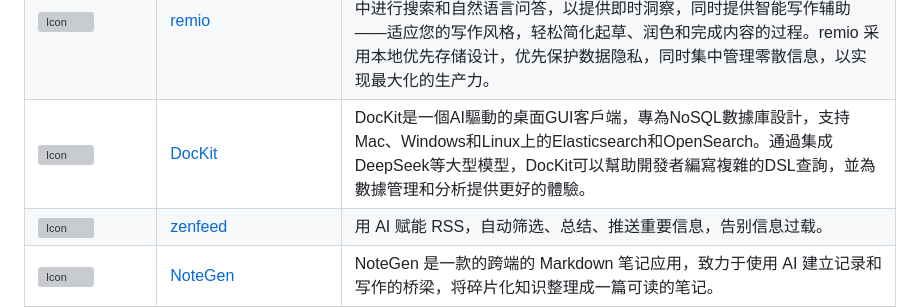
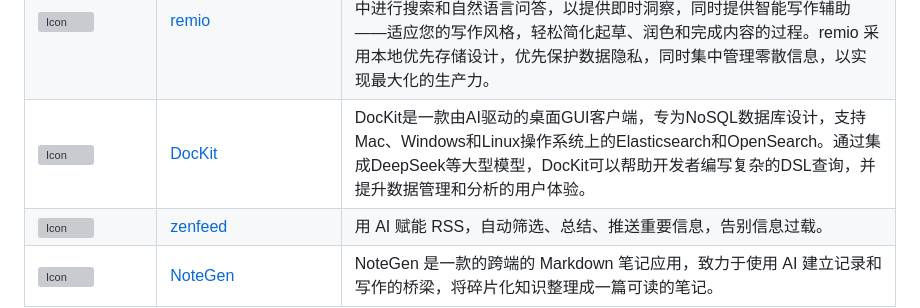
Before and after one commit to deepseek-ai/awesome-deepseek-integration, a Markdown page: README_cn.md, the part around the change. Rendered like a GitHub page; grey boxes are pictures that could not be loaded.

```diff
--- a/README_cn.md
+++ b/README_cn.md
@@ -353,7 +353,7 @@
     <tr>
     <td><img src="docs/DocKit/assets/dockit.png" alt="Icon" width="64" height="auto" /></td>
     <td><a href="https://dockit.geekfun.club/">DocKit</a></td>
-    <td>DocKit是一個AI驅動的桌面GUI客戶端，專為NoSQL數據庫設計，支持Mac、Windows和Linux上的Elasticsearch和OpenSearch。通過集成DeepSeek等大型模型，DocKit可以幫助開發者編寫複雜的DSL查詢，並為數據管理和分析提供更好的體驗。</td>
+    <td>DocKit是一款由AI驱动的桌面GUI客户端，专为NoSQL数据库设计，支持Mac、Windows和Linux操作系统上的Elasticsearch和OpenSearch。通过集成DeepSeek等大型模型，DocKit可以帮助开发者编写复杂的DSL查询，并提升数据管理和分析的用户体验。</td>
     </tr>
     <tr>
         <td> <img src="docs/zenfeed/assets/icon.png" alt="Icon" width="64" height="auto" /> </td>
```
Also changed, not shown: README_zh_tw.md (+1 -1 lines).
